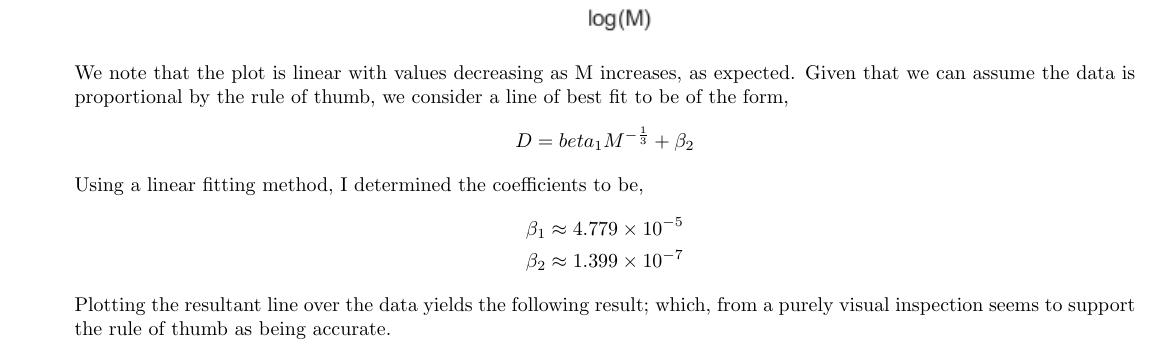
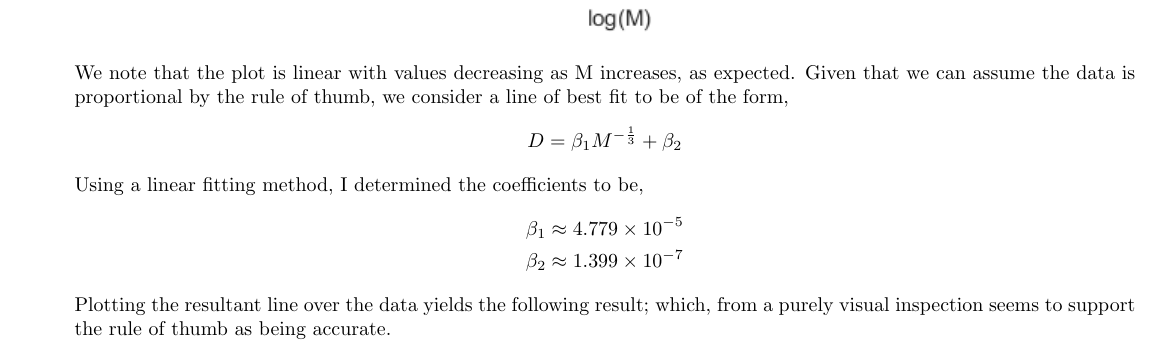
Before and after one commit to justinhood/Spatial-Processes-in-Biology, a LaTeX problem sheet (HW1/Hw01.tex): part of page 1 of 5, cut so that both start at the same text. Compiled offline with pdfLaTeX.

Commit message:
Added Book and HW2

```diff
--- a/HW1/Hw01.tex
+++ b/HW1/Hw01.tex
@@ -19,7 +19,7 @@ We consider the table of molecular weights and diffusion coefficients. Our rule
 \includegraphics{pureplot.png}
 \end{center}
 We note that the plot is linear with values decreasing as M increases, as expected. Given that we can assume the data is proportional by the rule of thumb, we consider a line of best fit to be of the form,
-\[D=beta_1M^{-\frac{1}{3}}+\beta_2\]
+\[D=\beta_1M^{-\frac{1}{3}}+\beta_2\]
 Using a linear fitting method, I determined the coefficients to be,
 \begin{align*}
 \beta_1 &\approx 4.779\times 10^{-5}\\
```
Also changed, not shown: HW1/Hw01.pdf, HW2/Homework-02.pdf (added), 3 other files.
